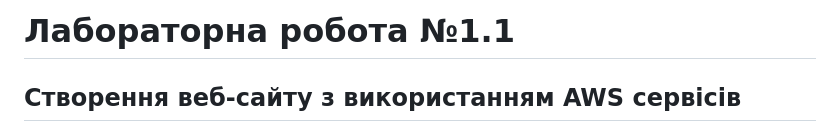
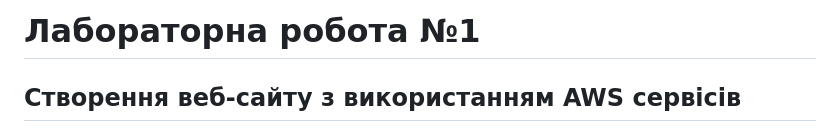
Before and after one commit to OlegESHKERE/labs, a Markdown page: lab1/README.md, the part around the change. Rendered like a GitHub page.

```diff
--- a/lab1/README.md
+++ b/lab1/README.md
@@ -1,4 +1,4 @@
-# Лабораторна робота №1.1
+# Лабораторна робота №1
 
 ## Створення веб-сайту з використанням AWS сервісів
 
```
